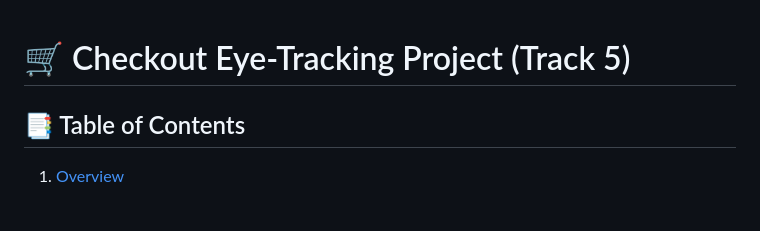
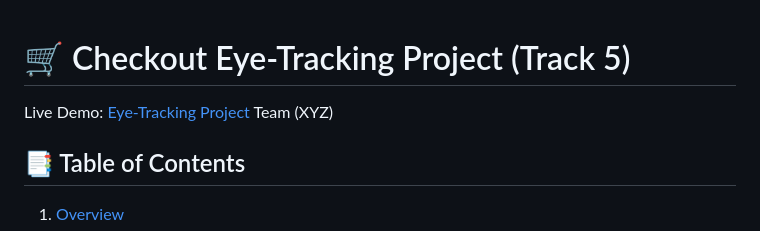
Before and after one commit to Coder-Starcom/Finnovate-XYZ-Track-5, a Markdown page: README.md, the part around the change. GitHub-like rendering; blank space fills up the shorter version.

Commit message:
add link

```diff
--- a/README.md
+++ b/README.md
@@ -1,4 +1,7 @@
 # 🛒 Checkout Eye-Tracking Project (Track 5)
+
+Live Demo: [Eye-Tracking Project](https://finnovate-xyz-track-5.netlify.app)
+Team (XYZ)
 
 ## 📑 Table of Contents
 
```
